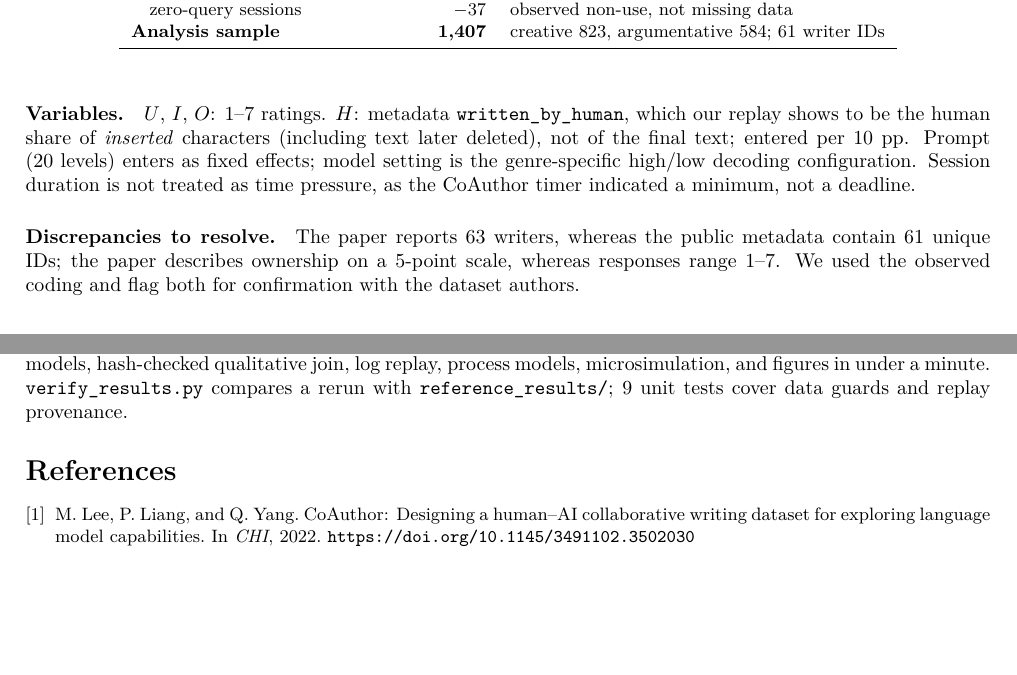
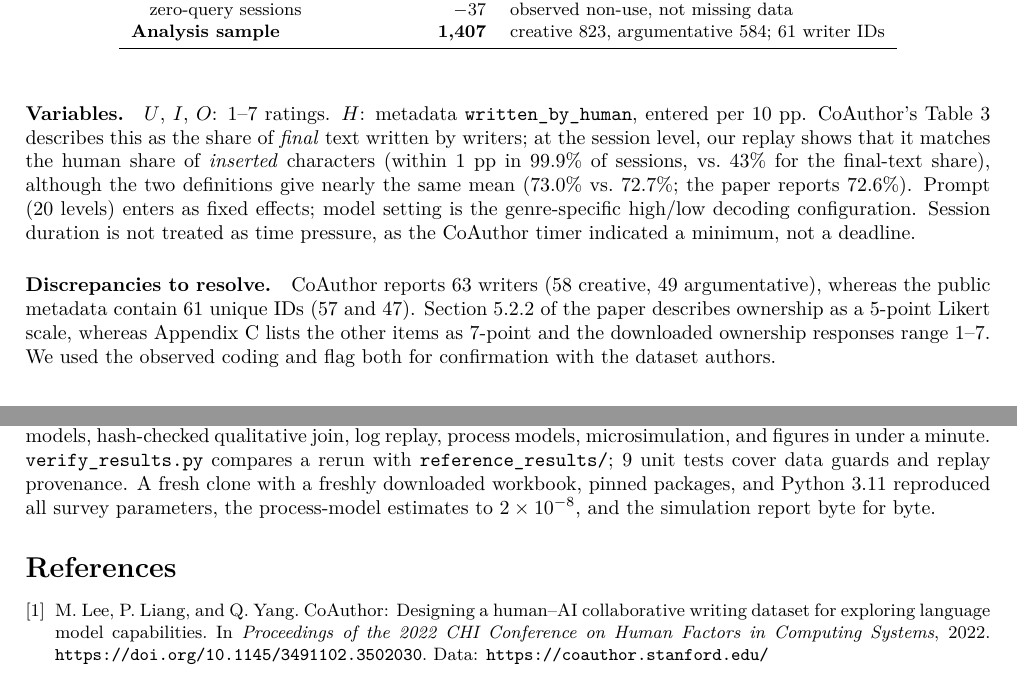
Before and after one commit to yeona-lee-researcher/coauthor-ownership-analysis, a LaTeX paper (paper/main.tex): two parts of pages 2 and 7 of 8 before the commit and two parts of pages 2 and 8 of 8 after it, joined at a grey line, cut so that both start at the same text, the shorter picture padded with empty space. Compiled offline with pdfLaTeX.

Commit message:
Check paper against CoAuthor source and verify fresh-clone reproduction
- Data section: per-genre writer counts (57/47 vs 58/49), 5-point ownership
  wording in Sec. 5.2.2 vs 7-point appendix and 1-7 data, Table 3 'final text'
  wording vs inserted-character match at the session level
- Note agreement with CoAuthor's r=0.3 (ownership vs human share) and r=0.1
  (edits vs ownership)
- Complete bibliography details (DOIs, issue/article numbers, dataset URL)
- README: official link for the writing-session logs
- Fresh clone + fresh workbook + Python 3.11 reproduces all results

Co-Authored-By: Claude Opus 5.5 <noreply@anthropic.com>

```diff
--- a/paper/main.tex
+++ b/paper/main.tex
@@ -80,9 +80,9 @@ Linked sessions & 1,444 & 1 metadata session had no survey \\
 \end{tabular}
 \end{table}
 
-\paragraph{Variables.} $U$, $I$, $O$: 1--7 ratings. $H$: metadata \texttt{written\_by\_human}, which our replay shows to be the human share of \emph{inserted} characters (including text later deleted), not of the final text; entered per 10 pp. Prompt (20 levels) enters as fixed effects; model setting is the genre-specific high/low decoding configuration. Session duration is not treated as time pressure, as the CoAuthor timer indicated a minimum, not a deadline.
+\paragraph{Variables.} $U$, $I$, $O$: 1--7 ratings. $H$: metadata \texttt{written\_by\_human}, entered per 10 pp. CoAuthor's Table 3 describes this as the share of \emph{final} text written by writers; at the session level, our replay shows that it matches the human share of \emph{inserted} characters (within 1 pp in 99.9\% of sessions, vs.\ 43\% for the final-text share), although the two definitions give nearly the same mean (73.0\% vs.\ 72.7\%; the paper reports 72.6\%). Prompt (20 levels) enters as fixed effects; model setting is the genre-specific high/low decoding configuration. Session duration is not treated as time pressure, as the CoAuthor timer indicated a minimum, not a deadline.
 
-\paragraph{Discrepancies to resolve.} The paper reports 63 writers, whereas the public metadata contain 61 unique IDs; the paper describes ownership on a 5-point scale, whereas responses range 1--7. We used the observed coding and flag both for confirmation with the dataset authors.
+\paragraph{Discrepancies to resolve.} CoAuthor reports 63 writers (58 creative, 49 argumentative), whereas the public metadata contain 61 unique IDs (57 and 47). Section~5.2.2 of the paper describes ownership as a 5-point Likert scale, whereas Appendix~C lists the other items as 7-point and the downloaded ownership responses range 1--7. We used the observed coding and flag both for confirmation with the dataset authors.
 
 \section{Method}
 \subsection{Survey models}
@@ -283,9 +283,9 @@ Single-item, same-time self-reports cannot identify causal order; human share ma
 \end{enumerate}
 
 \paragraph{Reproducibility.}
-\texttt{python run\_pipeline.py --input <xlsx> --logs <coauthor-v1.0>} runs linkage, survey models, hash-checked qualitative join, log replay, process models, microsimulation, and figures in under a minute. \texttt{verify\_results.py} compares a rerun with \texttt{reference\_results/}; 9 unit tests cover data guards and replay provenance.
+\texttt{python run\_pipeline.py --input <xlsx> --logs <coauthor-v1.0>} runs linkage, survey models, hash-checked qualitative join, log replay, process models, microsimulation, and figures in under a minute. \texttt{verify\_results.py} compares a rerun with \texttt{reference\_results/}; 9 unit tests cover data guards and replay provenance. A fresh clone with a freshly downloaded workbook, pinned packages, and Python 3.11 reproduced all survey parameters, the process-model estimates to $2\times10^{-8}$, and the simulation report byte for byte.
 
 \small
 \begin{thebibliography}{9}
-\bibitem{lee2022coauthor} M.~Lee, P.~Liang, and Q.~Yang. CoAuthor: Designing a human--AI collaborative writing dataset for exploring language model capabilities. In \emph{CHI}, 2022. \url{https://doi.org/10.1145/3491102.3502030}
-\bibitem{draxler2024ghostwriter} F.~Draxler et al. The AI ghostwriter effect: When users do not perceive ownership of AI-generated text but self-declare as authors. \emph{ACM TOCHI}, 31(2), 2024. \url{https://doi.org/10.1145/3637875}
+\bibitem{lee2022coauthor} M.~Lee, P.~Liang, and Q.~Yang. CoAuthor: Designing a human--AI collaborative writing dataset for exploring language model capabilities. In \emph{Proceedings of the 2022 CHI Conference on Human Factors in Computing Systems}, 2022. \url{https://doi.org/10.1145/3491102.3502030}. Data: \url{https://coauthor.stanford.edu/}
+\bibitem{draxler2024ghostwriter} F.~Draxler et al. The AI ghostwriter effect: When users do not perceive ownership of AI-generated text but self-declare as authors. \emph{ACM Transactions on Computer-Human Interaction}, 31(2), Article 25, 1--40, 2024. \url{https://doi.org/10.1145/3637875}
```
Also changed, not shown: README.md, paper/main.pdf, paper/main.tex (10 more changed lines).
